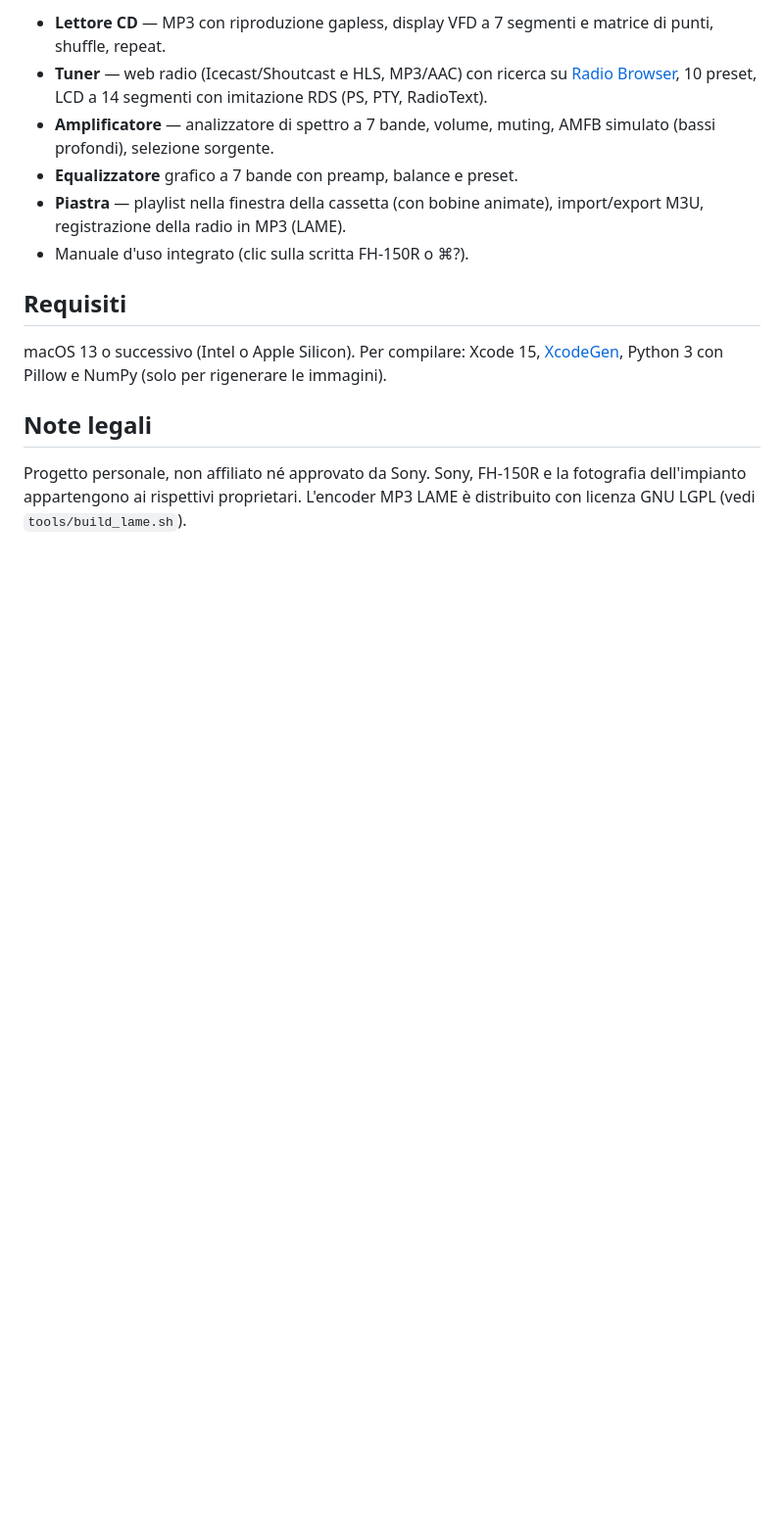
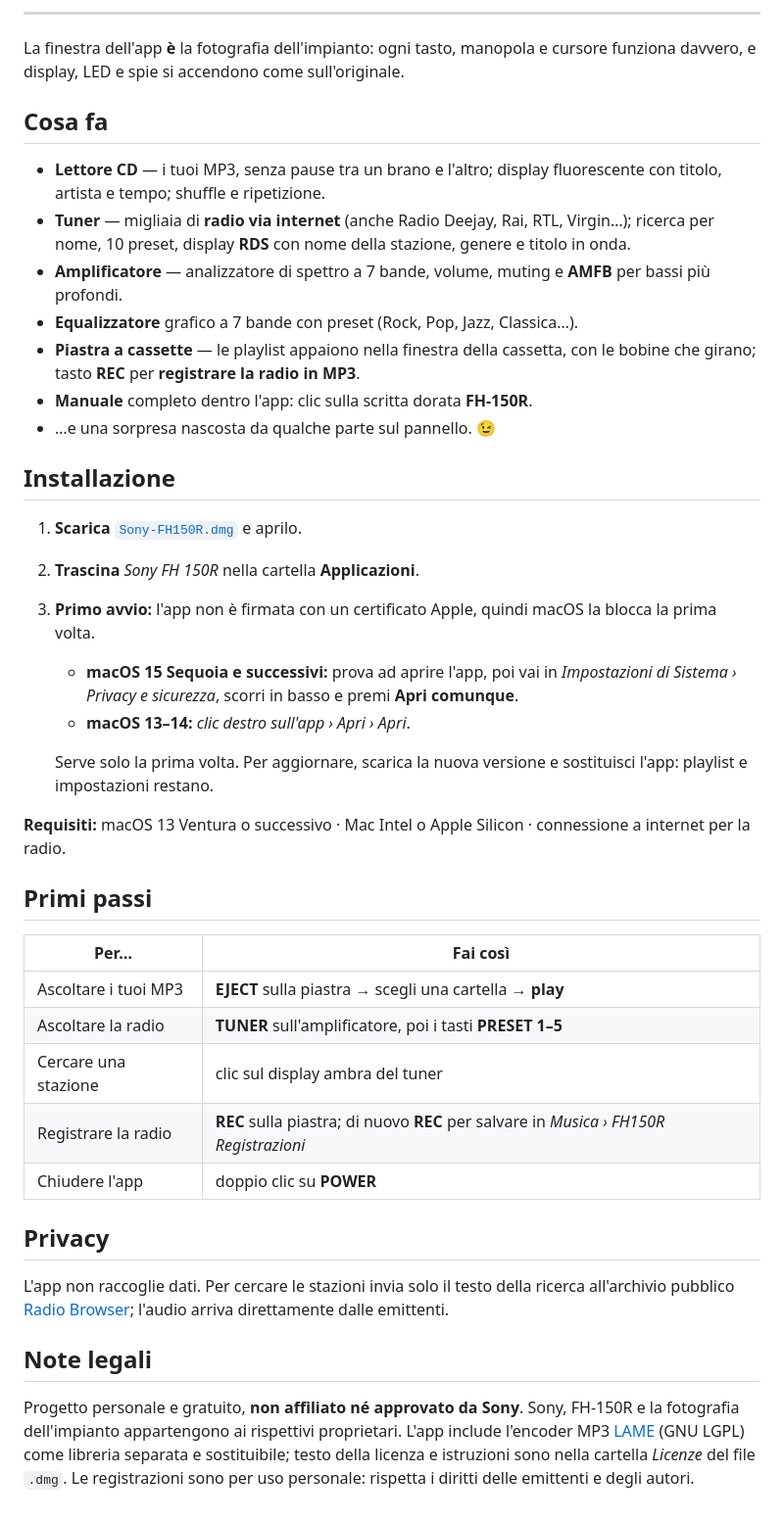
Before and after one commit to luciovirzi-lgtm/sonyfh150r-releases, a Markdown page: README.md, the part around one of its changes. Shown at 98% size. GitHub-like rendering; blank space fills up the shorter version.

Commit message:
README per il pubblico: download, installazione, primi passi e screenshot

```diff
--- a/README.md
+++ b/README.md
@@ -8,15 +15,46 @@ Lettore musicale per macOS ispirato all'impianto Sony FH-150R: la finestra **è*
 
-- **Lettore CD** — MP3 con riproduzione gapless, display VFD a 7 segmenti e matrice di punti, shuffle, repeat.
-- **Tuner** — web radio (Icecast/Shoutcast e HLS, MP3/AAC) con ricerca su [Radio Browser](https://www.radio-browser.info), 10 preset, LCD a 14 segmenti con imitazione RDS (PS, PTY, RadioText).
-- **Amplificatore** — analizzatore di spettro a 7 bande, volume, muting, AMFB simulato (bassi profondi), selezione sorgente.
-- **Equalizzatore** grafico a 7 bande con preamp, balance e preset.
-- **Piastra** — playlist nella finestra della cassetta (con bobine animate), import/export M3U, registrazione della radio in MP3 (LAME).
-- Manuale d'uso integrato (clic sulla scritta FH-150R o ⌘?).
+---
 
-## Requisiti
+La finestra dell'app **è** la fotografia dell'impianto: ogni tasto, manopola e cursore funziona davvero, e display, LED e spie si accendono come sull'originale.
 
-macOS 13 o successivo (Intel o Apple Silicon). Per compilare: Xcode 15, [XcodeGen](https://github.com/yonaskolb/XcodeGen), Python 3 con Pillow e NumPy (solo per rigenerare le immagini).
+## Cosa fa
+
+- **Lettore CD** — i tuoi MP3, senza pause tra un brano e l'altro; display fluorescente con titolo, artista e tempo; shuffle e ripetizione.
+- **Tuner** — migliaia di **radio via internet** (anche Radio Deejay, Rai, RTL, Virgin…); ricerca per nome, 10 preset, display **RDS** con nome della stazione, genere e titolo in onda.
+- **Amplificatore** — analizzatore di spettro a 7 bande, volume, muting e **AMFB** per bassi più profondi.
+- **Equalizzatore** grafico a 7 bande con preset (Rock, Pop, Jazz, Classica…).
+- **Piastra a cassette** — le playlist appaiono nella finestra della cassetta, con le bobine che girano; tasto **REC** per **registrare la radio in MP3**.
+- **Manuale** completo dentro l'app: clic sulla scritta dorata **FH-150R**.
+- …e una sorpresa nascosta da qualche parte sul pannello. 😉
+
+## Installazione
+
+1. **Scarica** [`Sony-FH150R.dmg`](https://github.com/luciovirzi-lgtm/sonyfh150r-releases/releases/latest/download/Sony-FH150R.dmg) e aprilo.
+2. **Trascina** *Sony FH 150R* nella cartella **Applicazioni**.
+3. **Primo avvio:** l'app non è firmata con un certificato Apple, quindi macOS la blocca la prima volta.
+   - **macOS 15 Sequoia e successivi:** prova ad aprire l'app, poi vai in *Impostazioni di Sistema › Privacy e sicurezza*, scorri in basso e premi **Apri comunque**.
+   - **macOS 13–14:** *clic destro sull'app › Apri › Apri*.
+
+   Serve solo la prima volta. Per aggiornare, scarica la nuova versione e sostituisci l'app: playlist e impostazioni restano.
+
+**Requisiti:** macOS 13 Ventura o successivo · Mac Intel o Apple Silicon · connessione a internet per la radio.
+
+## Primi passi
+
+| Per… | Fai così |
+|---|---|
+| Ascoltare i tuoi MP3 | **EJECT** sulla piastra → scegli una cartella → **play** |
+| Ascoltare la radio | **TUNER** sull'amplificatore, poi i tasti **PRESET 1–5** |
+| Cercare una stazione | clic sul display ambra del tuner |
+| Registrare la radio | **REC** sulla piastra; di nuovo **REC** per salvare in *Musica › FH150R Registrazioni* |
+| Chiudere l'app | doppio clic su **POWER** |
+
+## Privacy
+
+L'app non raccoglie dati. Per cercare le stazioni invia solo il testo della ricerca all'archivio pubblico [Radio Browser](https://www.radio-browser.info); l'audio arriva direttamente dalle emittenti.
 
 ## Note legali
 
-Progetto personale, non affiliato né approvato da Sony. Sony, FH-150R e la fotografia dell'impianto appartengono ai rispettivi proprietari. L'encoder MP3 LAME è distribuito con licenza GNU LGPL (vedi `tools/build_lame.sh`).
+Progetto personale e gratuito, **non affiliato né approvato da Sony**. Sony, FH-150R e la fotografia dell'impianto appartengono ai rispettivi proprietari.
+L'app include l'encoder MP3 [LAME](https://lame.sourceforge.io) (GNU LGPL) come libreria separata e sostituibile; testo della licenza e istruzioni sono nella cartella *Licenze* del file `.dmg`.
+Le registrazioni sono per uso personale: rispetta i diritti delle emittenti e degli autori.
```
Also changed, not shown: other parts of README.md (+11 -4 lines), docs/screenshot.png (added).
